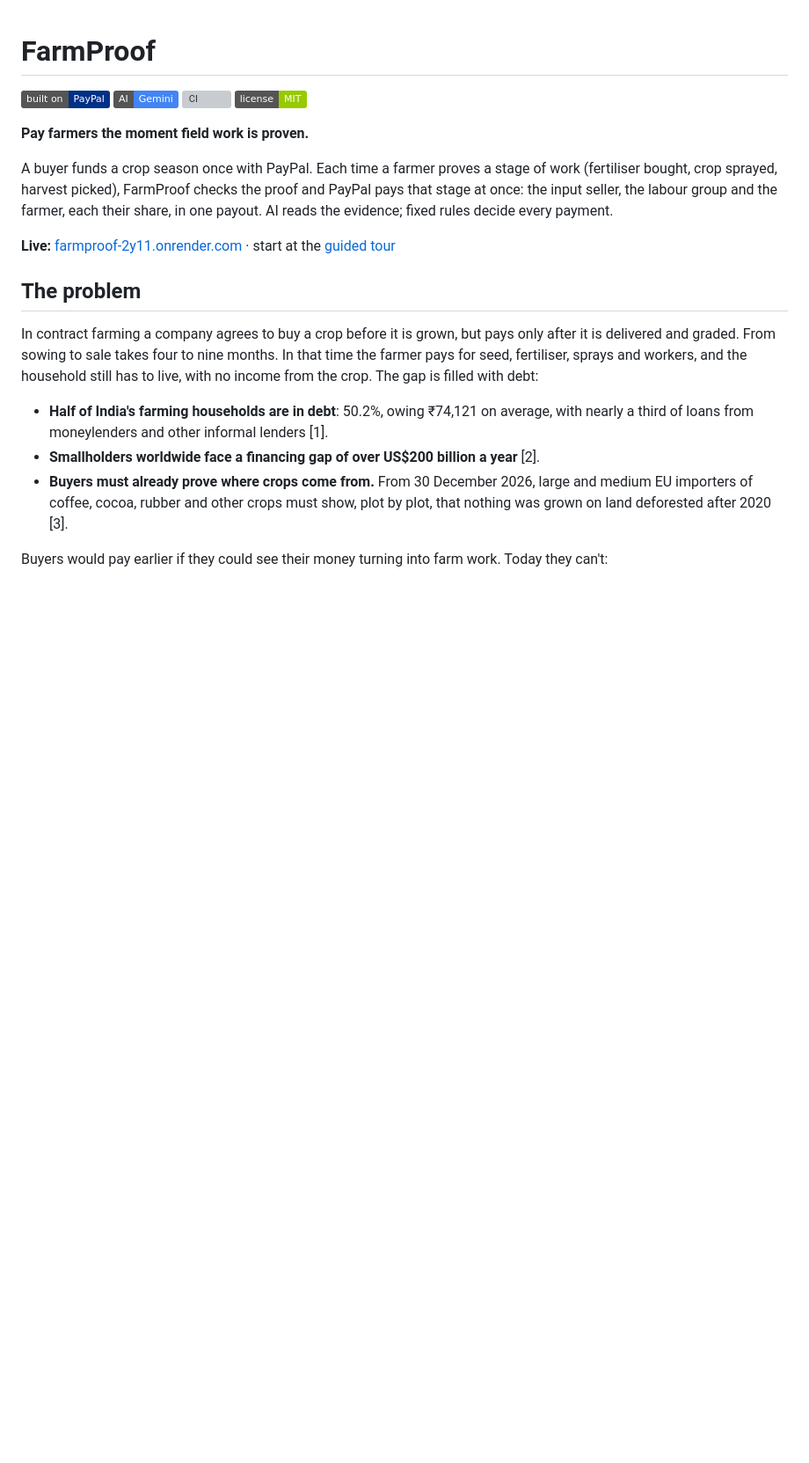
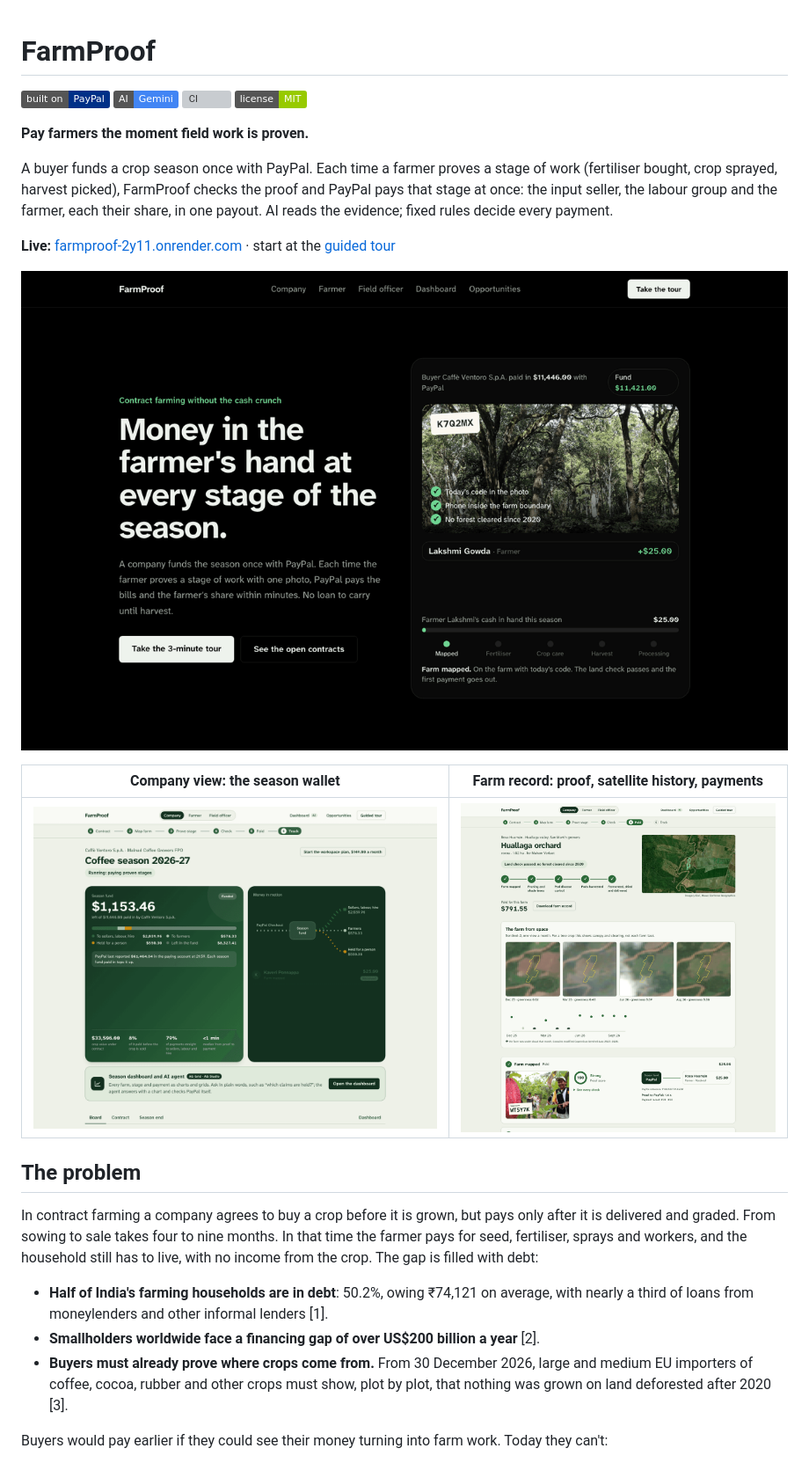
Before and after one commit to vaibhavdes/FreshPay, a Markdown page: README.md, the part around the change. Shown at 88% size. Rendered like a GitHub page; pictures changed too: .github/readme/company.png (added), .github/readme/farm.png (added), .github/readme/home.png (added); badges without logos; blank space fills up the shorter version; grey boxes are pictures that could not be loaded.

Commit message:
Add screenshots of the live app to the README

```diff
--- a/README.md
+++ b/README.md
@@ -10,6 +10,12 @@
 A buyer funds a crop season once with PayPal. Each time a farmer proves a stage of work (fertiliser bought, crop sprayed, harvest picked), FarmProof checks the proof and PayPal pays that stage at once: the input seller, the labour group and the farmer, each their share, in one payout. AI reads the evidence; fixed rules decide every payment.
 
 **Live:** [farmproof-2y11.onrender.com](https://farmproof-2y11.onrender.com) · start at the [guided tour](https://farmproof-2y11.onrender.com/tour)
+
+![FarmProof home: a season paid stage by stage](.github/readme/home.png)
+
+| Company view: the season wallet | Farm record: proof, satellite history, payments |
+|---|---|
+| ![Company view](.github/readme/company.png) | ![Farm record](.github/readme/farm.png) |
 
 ## The problem
 
```
